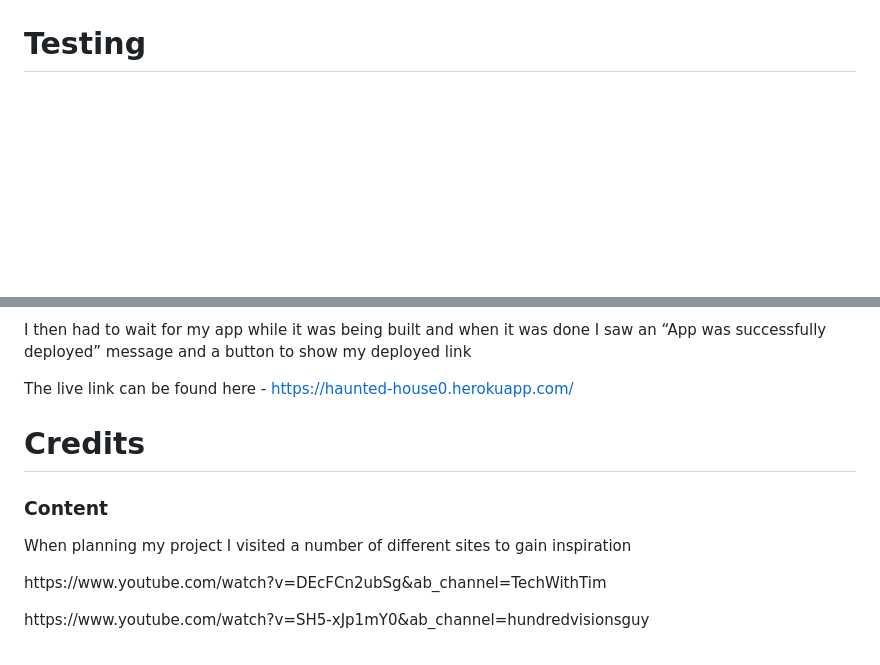
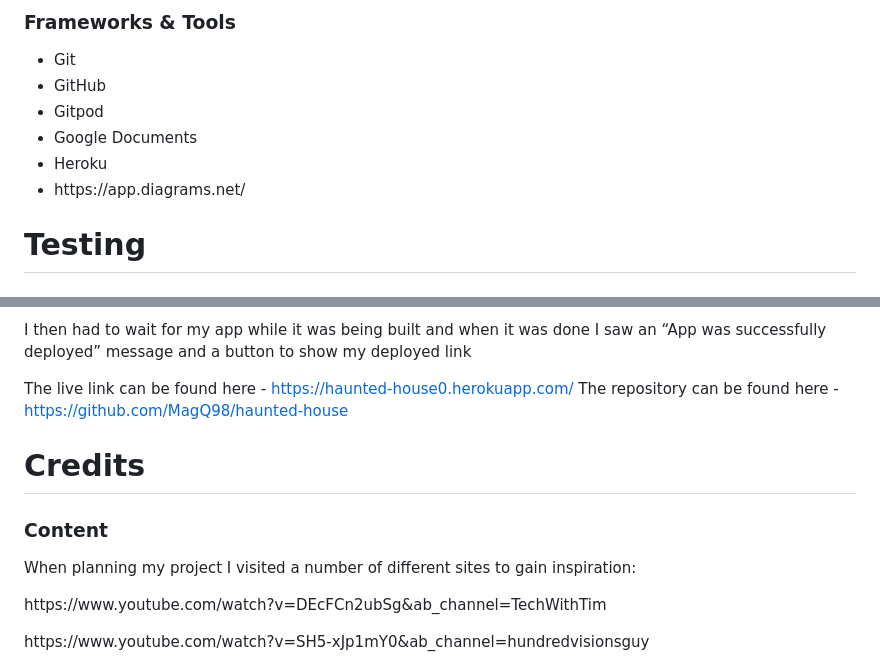
Before and after one commit to MagQ98/haunted-house, a Markdown page: README.md, 2 parts joined by grey strips. Rendered like a GitHub page; blank space fills up the shorter version.

```diff
--- a/README.md
+++ b/README.md
@@ -22,3 +44,13 @@ Features
+### Frameworks & Tools
+
+<ul>
+<li>Git</li>
+<li>GitHub</li>
+<li>Gitpod</li>
+<li>Google Documents</li>
+<li>Heroku</li>
+<li>https://app.diagrams.net/</li>
+</ul>
 
 Testing
 ======
@@ -50,13 +82,14 @@ Deployment
 <p>I then had to wait for my app while it was being built and when it was done I saw an “App was  successfully deployed” message and a button to show my deployed link</p>
 
 The live link can be found here - https://haunted-house0.herokuapp.com/
+The repository can be found here - https://github.com/MagQ98/haunted-house
 
 Credits
 ======
 
 ### Content
 
-<p>When planning my project I visited a number of different sites to gain inspiration</p>
+<p>When planning my project I visited a number of different sites to gain inspiration:</p>
 <p>https://www.youtube.com/watch?v=DEcFCn2ubSg&ab_channel=TechWithTim</p>
 <p>https://www.youtube.com/watch?v=SH5-xJp1mY0&ab_channel=hundredvisionsguy</p>
 <p>https://www.youtube.com/watch?v=IRg4G-iUD_I&ab_channel=SamRosenfeld</p>
```
Also changed, not shown: other parts of README.md (+28 -6 lines), assets/images/flowchart.jpg (added), assets/images/play_button.JPG (added), assets/images/terminal.JPG (added), 4 other files.
